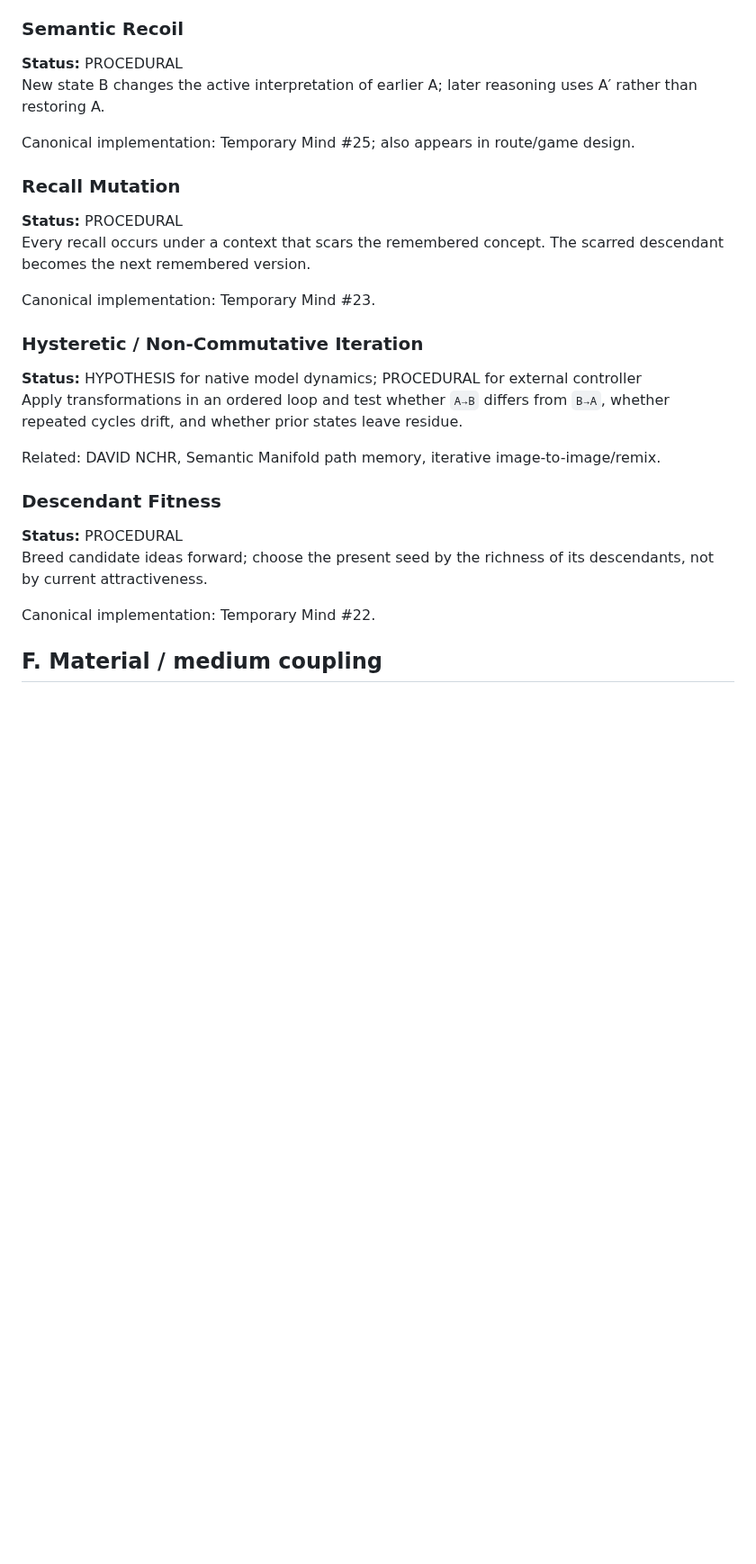
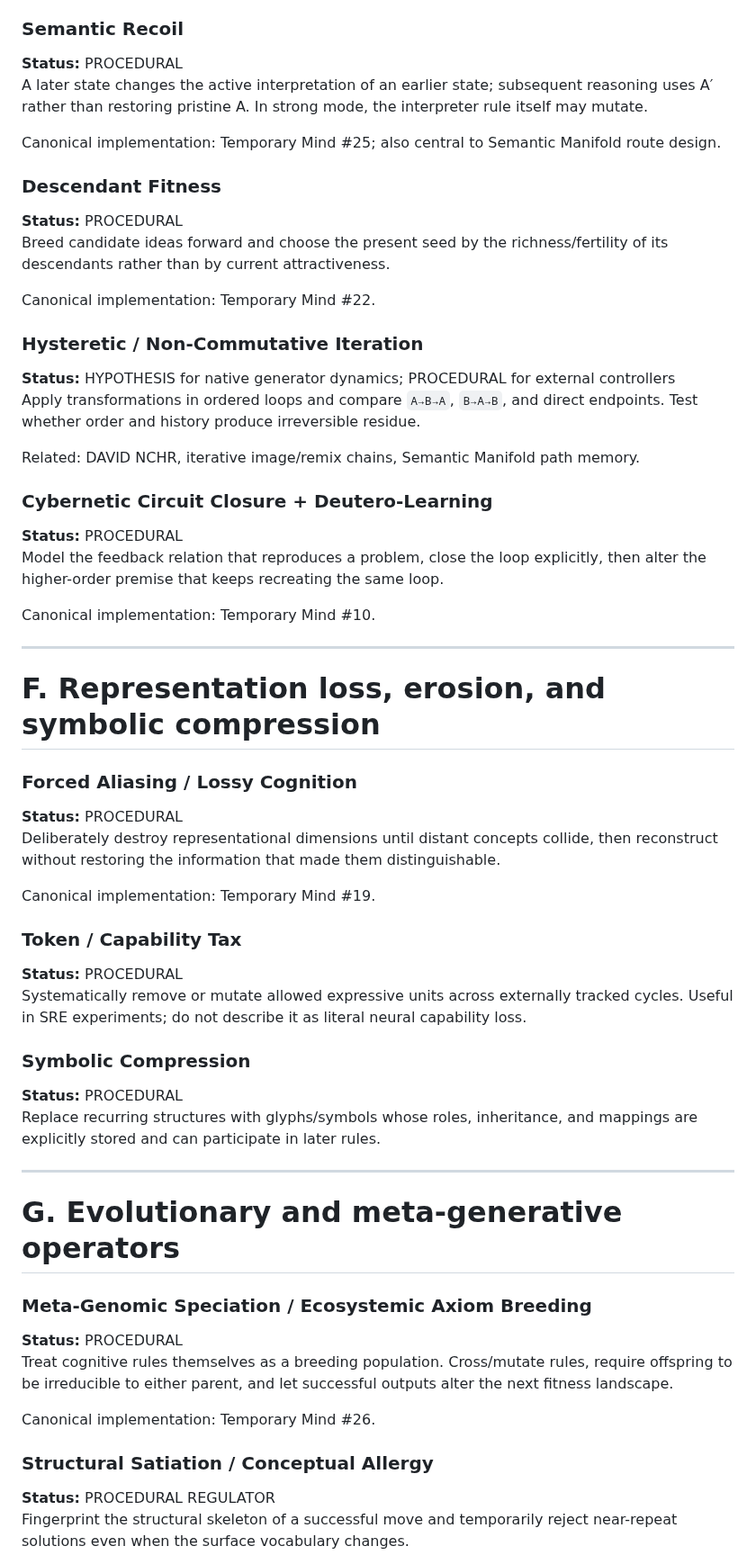
Before and after one commit to merrypranxter/ai_slop, a Markdown page: docs/02-mechanisms/operator-registry.md, the part around one of its changes. Shown at 90% size. GitHub-like rendering; blank space fills up the shorter version.

```diff
--- a/docs/02-mechanisms/operator-registry.md
+++ b/docs/02-mechanisms/operator-registry.md
@@ -98,26 +177,57 @@ Canonical implementation: Temporary Mind #2.
 
 ### Semantic Recoil
 **Status:** PROCEDURAL
-New state B changes the active interpretation of earlier A; later reasoning uses A′ rather than restoring A.
+A later state changes the active interpretation of an earlier state; subsequent reasoning uses A′ rather than restoring pristine A. In strong mode, the interpreter rule itself may mutate.
 
-Canonical implementation: Temporary Mind #25; also appears in route/game design.
-
-### Recall Mutation
-**Status:** PROCEDURAL
-Every recall occurs under a context that scars the remembered concept. The scarred descendant becomes the next remembered version.
-
-Canonical implementation: Temporary Mind #23.
-
-### Hysteretic / Non-Commutative Iteration
-**Status:** HYPOTHESIS for native model dynamics; PROCEDURAL for external controller
-Apply transformations in an ordered loop and test whether `A→B` differs from `B→A`, whether repeated cycles drift, and whether prior states leave residue.
-
-Related: DAVID NCHR, Semantic Manifold path memory, iterative image-to-image/remix.
+Canonical implementation: Temporary Mind #25; also central to Semantic Manifold route design.
 
 ### Descendant Fitness
 **Status:** PROCEDURAL
-Breed candidate ideas forward; choose the present seed by the richness of its descendants, not by current attractiveness.
+Breed candidate ideas forward and choose the present seed by the richness/fertility of its descendants rather than by current attractiveness.
 
 Canonical implementation: Temporary Mind #22.
 
-## F. Material / medium coupling
+### Hysteretic / Non-Commutative Iteration
+**Status:** HYPOTHESIS for native generator dynamics; PROCEDURAL for external controllers
+Apply transformations in ordered loops and compare `A→B→A`, `B→A→B`, and direct endpoints. Test whether order and history produce irreversible residue.
+
+Related: DAVID NCHR, iterative image/remix chains, Semantic Manifold path memory.
+
+### Cybernetic Circuit Closure + Deutero-Learning
+**Status:** PROCEDURAL
+Model the feedback relation that reproduces a problem, close the loop explicitly, then alter the higher-order premise that keeps recreating the same loop.
+
+Canonical implementation: Temporary Mind #10.
+
+---
+
+# F. Representation loss, erosion, and symbolic compression
+
+### Forced Aliasing / Lossy Cognition
+**Status:** PROCEDURAL
+Deliberately destroy representational dimensions until distant concepts collide, then reconstruct without restoring the information that made them distinguishable.
+
+Canonical implementation: Temporary Mind #19.
+
+### Token / Capability Tax
+**Status:** PROCEDURAL
+Systematically remove or mutate allowed expressive units across externally tracked cycles. Useful in SRE experiments; do not describe it as literal neural capability loss.
+
+### Symbolic Compression
+**Status:** PROCEDURAL
+Replace recurring structures with glyphs/symbols whose roles, inheritance, and mappings are explicitly stored and can participate in later rules.
+
+---
+
+# G. Evolutionary and meta-generative operators
+
+### Meta-Genomic Speciation / Ecosystemic Axiom Breeding
+**Status:** PROCEDURAL
+Treat cognitive rules themselves as a breeding population. Cross/mutate rules, require offspring to be irreducible to either parent, and let successful outputs alter the next fitness landscape.
+
+Canonical implementation: Temporary Mind #26.
+
+### Structural Satiation / Conceptual Allergy
+**Status:** PROCEDURAL REGULATOR
+Fingerprint the structural skeleton of a successful move and temporarily reject near-repeat solutions even when the surface vocabulary changes.
+
```
Also changed, not shown: other parts of docs/02-mechanisms/operator-registry.md (+146 -82 lines).
